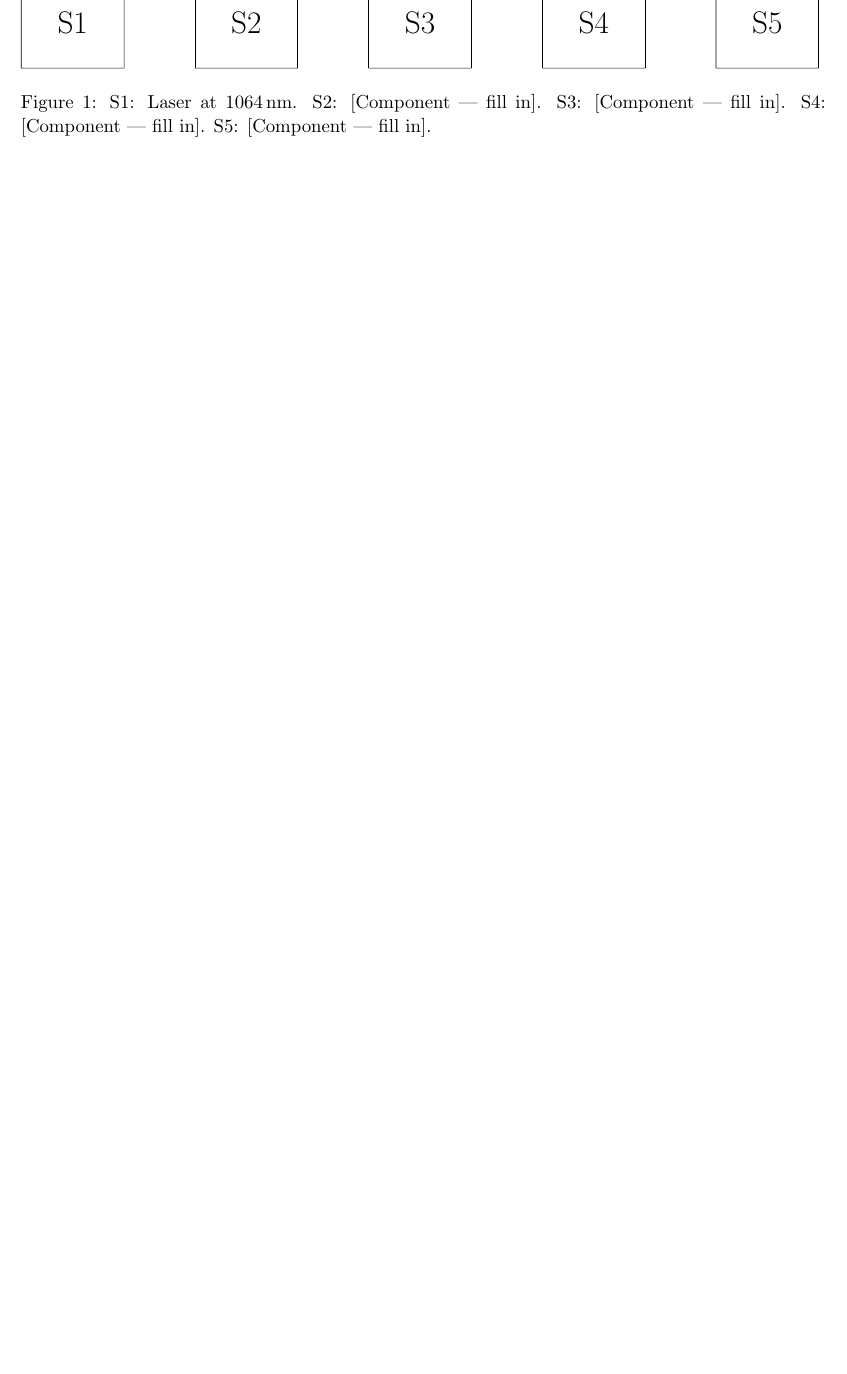
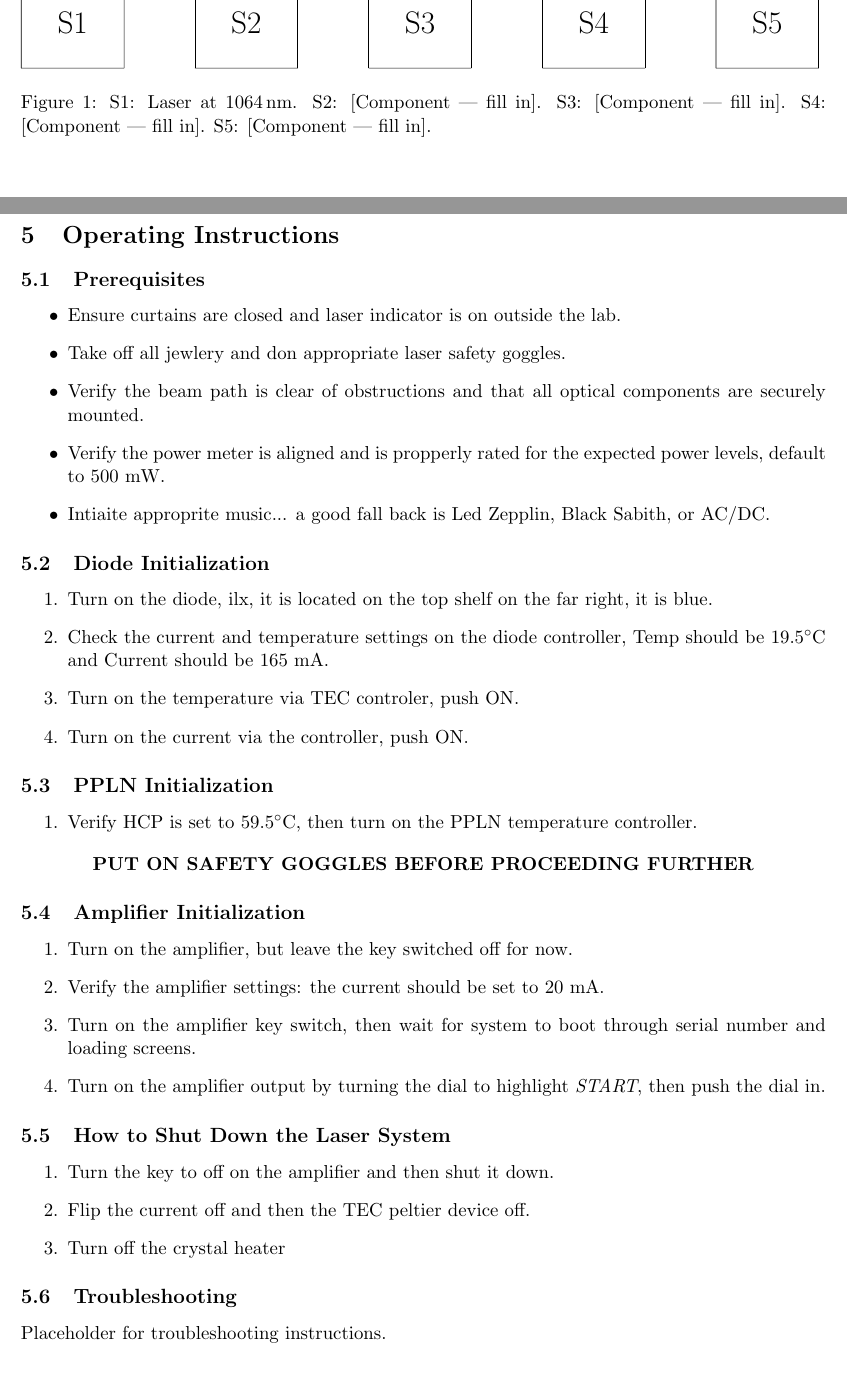
Before and after one commit to TyGuy-5/UAF-LiDaR, a LaTeX paper (Lab_Work/theory_v4.0.tex): part of page 8 of 10 before the commit and two parts of pages 8 and 9 of 11 after it, the two joined at a grey line, cut so that both start at the same text, the shorter picture padded with empty space. The pictures show the PDF file Lab_Work/theory_v4.0.pdf that the author committed with the source.

Commit message:
Laser instructions

```diff
--- a/Lab_Work/theory_v4.0.tex
+++ b/Lab_Work/theory_v4.0.tex
@@ -334,6 +334,47 @@ proving Eq.~\ref{22}, where $\alpha^2 = \frac{f^2}{(d_1-f)^2+z_{01}^2}$ follows
 \end{figure}
 
 \newpage
+\section{Operating Instructions}
+\subsection{Prerequisites}
+\begin{itemize}
+    \item Ensure curtains are closed and laser indicator is on outside the lab.
+    \item Take off all jewlery and don appropriate laser safety goggles.
+    \item Verify the beam path is clear of obstructions and that all optical components are securely mounted.
+    \item Verify the power meter is aligned and is propperly rated for the expected power levels, default to 500~mW.
+    \item Intiaite approprite music... a good fall back is Led Zepplin, Black Sabith, or AC/DC.
+\end{itemize}
+
+\subsection{Diode Initialization}
+\begin{enumerate}
+    \item Turn on the diode, ilx, it is located on the top shelf on the far right, it is blue.
+    \item Check the current and temperature settings on the diode controller, Temp should be $19.5^{\circ}$C and Current should be $165$~mA.
+    \item Turn on the temperature via TEC controler, push ON.
+    \item Turn on the current via the controller, push ON.
+\end{enumerate}
+\subsection{PPLN Initialization}
+\begin{enumerate}
+    \item Verify HCP is set to 59.5$^{\circ}$C, then turn on the PPLN temperature controller.
+\end{enumerate}
+\begin{center}
+    \textbf{PUT ON SAFETY GOGGLES BEFORE PROCEEDING FURTHER}
+\end{center}
+\subsection{Amplifier Initialization}
+\begin{enumerate}
+    \item Turn on the amplifier, but leave the key switched off for now.
+    \item Verify the amplifier settings: the current should be set to $20$~mA.
+    \item Turn on the amplifier key switch, then wait for system to boot through serial number and loading screens.
+    \item Turn on the amplifier output by turning the dial to highlight \textit{START}, then push the dial in.
+\end{enumerate}
+
+\subsection{How to Shut Down the Laser System}
+\begin{enumerate}
+    \item Turn the key to off on the amplifier and then shut it down.
+    \item Flip the current off and then the TEC peltier device off.
+    \item Turn off the crystal heater
+\end{enumerate}
+\subsection{Troubleshooting}
+Placeholder for troubleshooting instructions.
+\newpage
 \theendnotes
 \bibliographystyle{plain}
 \bibliography{theory}
```
Also changed, not shown: Lab_Work/theory_v4.0.pdf, Lab_Work/theory_v4.0.tex (2 more changed lines), 6 other files.
